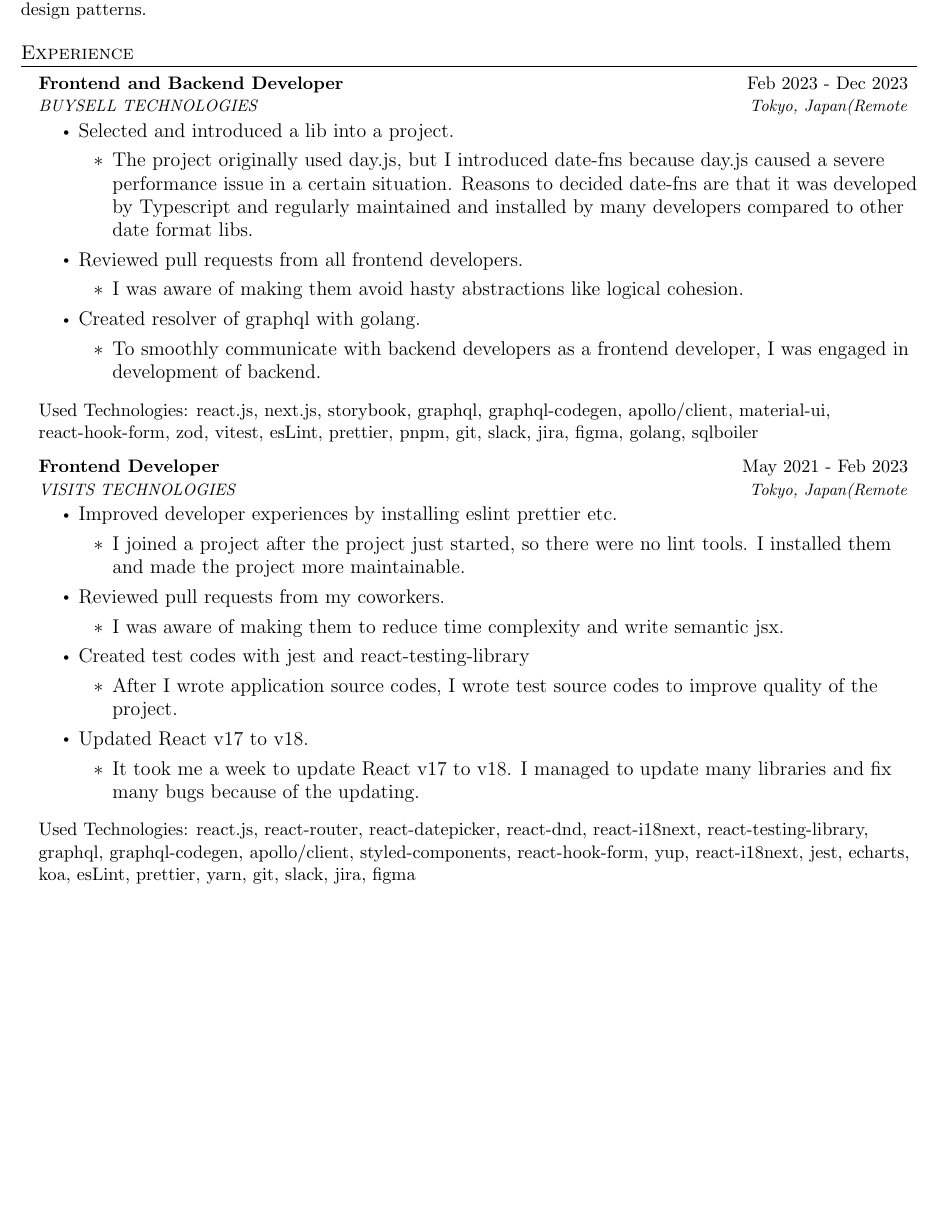
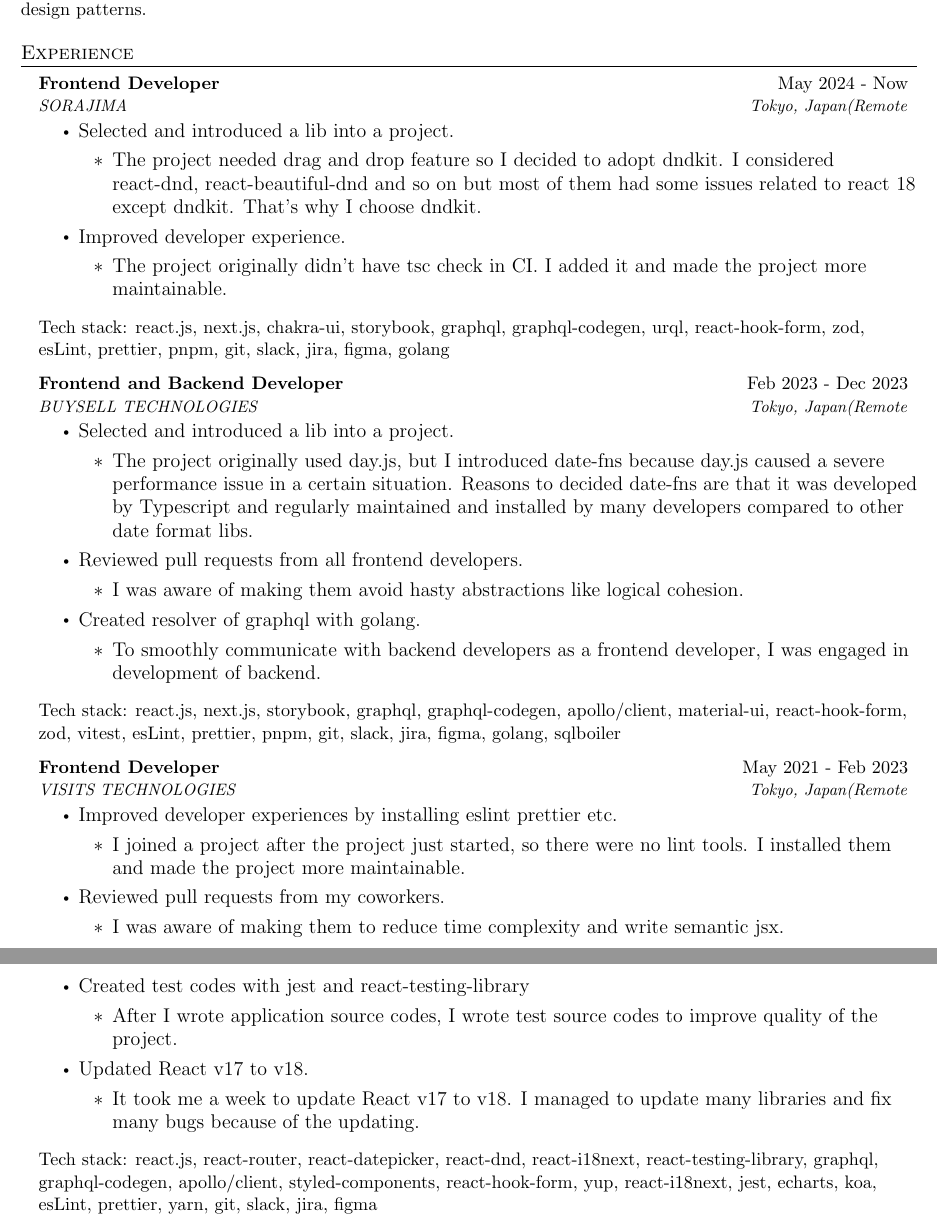
Before and after one commit to kupuma-ru21/resume, a LaTeX document (main.tex): part of page 1 of 2 before the commit and two parts of pages 1 and 2 of 2 after it, the two joined at a grey line, cut so that both start at the same text, the shorter picture padded with empty space. Compiled offline with pdfLaTeX.

Commit message:
chore: update resume

```diff
--- a/main.tex
+++ b/main.tex
@@ -112,7 +112,22 @@
 \section{Experience}
   \resumeSubHeadingListStart
 
-    \resumeSubheading
+  \resumeSubheading
+    {Frontend Developer}{May 2024 - Now}
+    {SORAJIMA}{Tokyo, Japan(Remote}
+    \begin{itemize}
+      \resumeItem{Selected and introduced a lib into a project.}
+      \begin{itemize}
+        \item {The project needed drag and drop feature so I decided to adopt dndkit. I considered react-dnd, react-beautiful-dnd and so on but most of them had some issues related to react 18 except dndkit. That's why I choose dndkit.}
+      \end{itemize}
+      \resumeItem{Improved developer experience.}
+      \begin{itemize}
+        \item {The project originally didn't have tsc check in CI. I added it and made the project more maintainable.}
+      \end{itemize}
+    \end{itemize}
+    {Tech stack: react.js, next.js, chakra-ui, storybook, graphql, graphql-codegen, urql, react-hook-form, zod, esLint, prettier, pnpm, git, slack, jira, figma, golang}
+
+  \resumeSubheading
       {Frontend and Backend Developer}{Feb 2023 - Dec 2023}
       {BUYSELL TECHNOLOGIES}{Tokyo, Japan(Remote}
       \begin{itemize}
@@ -129,7 +144,7 @@
           \item {To smoothly communicate with backend developers as a frontend developer, I was engaged in development of backend.}
         \end{itemize}
       \end{itemize}
-      {Used Technologies: react.js, next.js, storybook, graphql, graphql-codegen, apollo/client, material-ui, react-hook-form, zod, vitest, esLint, prettier, pnpm, git, slack, jira, figma, golang, sqlboiler}
+      {Tech stack: react.js, next.js, storybook, graphql, graphql-codegen, apollo/client, material-ui, react-hook-form, zod, vitest, esLint, prettier, pnpm, git, slack, jira, figma, golang, sqlboiler}
 
     \resumeSubheading
       {Frontend Developer}{May 2021 - Feb 2023}
@@ -152,7 +167,7 @@
           \item {It took me a week to update React v17 to v18. I managed to update many libraries and fix many bugs because of the updating.}
         \end{itemize}
       \end{itemize}
-      {Used Technologies: react.js, react-router, react-datepicker, react-dnd, react-i18next, react-testing-library, graphql, graphql-codegen, apollo/client, styled-components, react-hook-form, yup, react-i18next, jest, echarts, koa, esLint, prettier, yarn, git, slack, jira, figma}
+      {Tech stack: react.js, react-router, react-datepicker, react-dnd, react-i18next, react-testing-library, graphql, graphql-codegen, apollo/client, styled-components, react-hook-form, yup, react-i18next, jest, echarts, koa, esLint, prettier, yarn, git, slack, jira, figma}
 
     \resumeSubheading
       {Frontend Developer}{Sep 2019 - May 2021}
```
Also changed, not shown: 1 other file.
